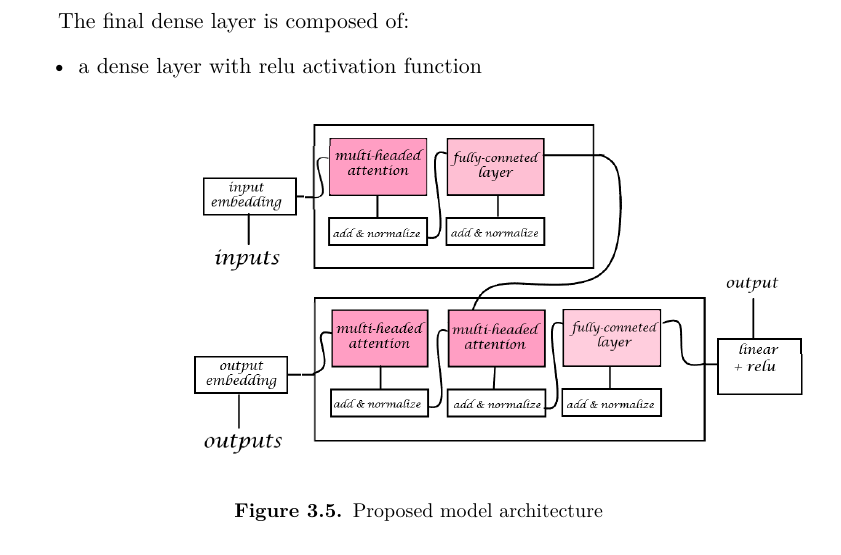
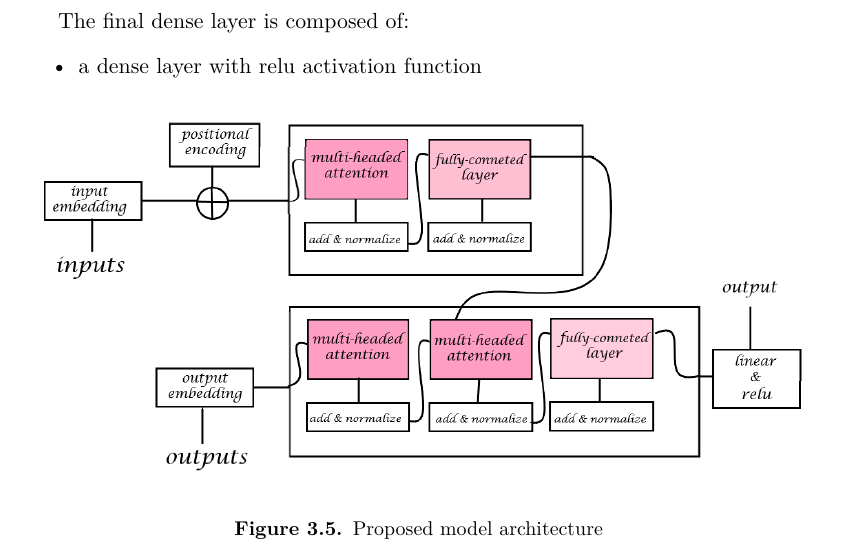
Before and after one commit to MartinaDoku2001/Thesis, a LaTeX thesis (tesi.tex): part of page 36 of 47, cut so that both start at the same text. Compiled offline with pdfLaTeX.

Commit message:
positional model 80 60 tesi updated

```diff
--- a/tesi.tex
+++ b/tesi.tex
@@ -996,7 +996,7 @@ The proposed model is a positional transformer model, it is composed of:
 
   \begin{figure}[h!]
     \centering
-    \includegraphics[width=1\linewidth]{images/simple_transformer_model.png}
+    \includegraphics[width=1\linewidth]{images/positional_transformer_model.png}
     \caption{Proposed model architecture}
     \end{figure}
 
```
Also changed, not shown: images/positional_transformer_model.png (added), tesi.pdf, 2 other files.
